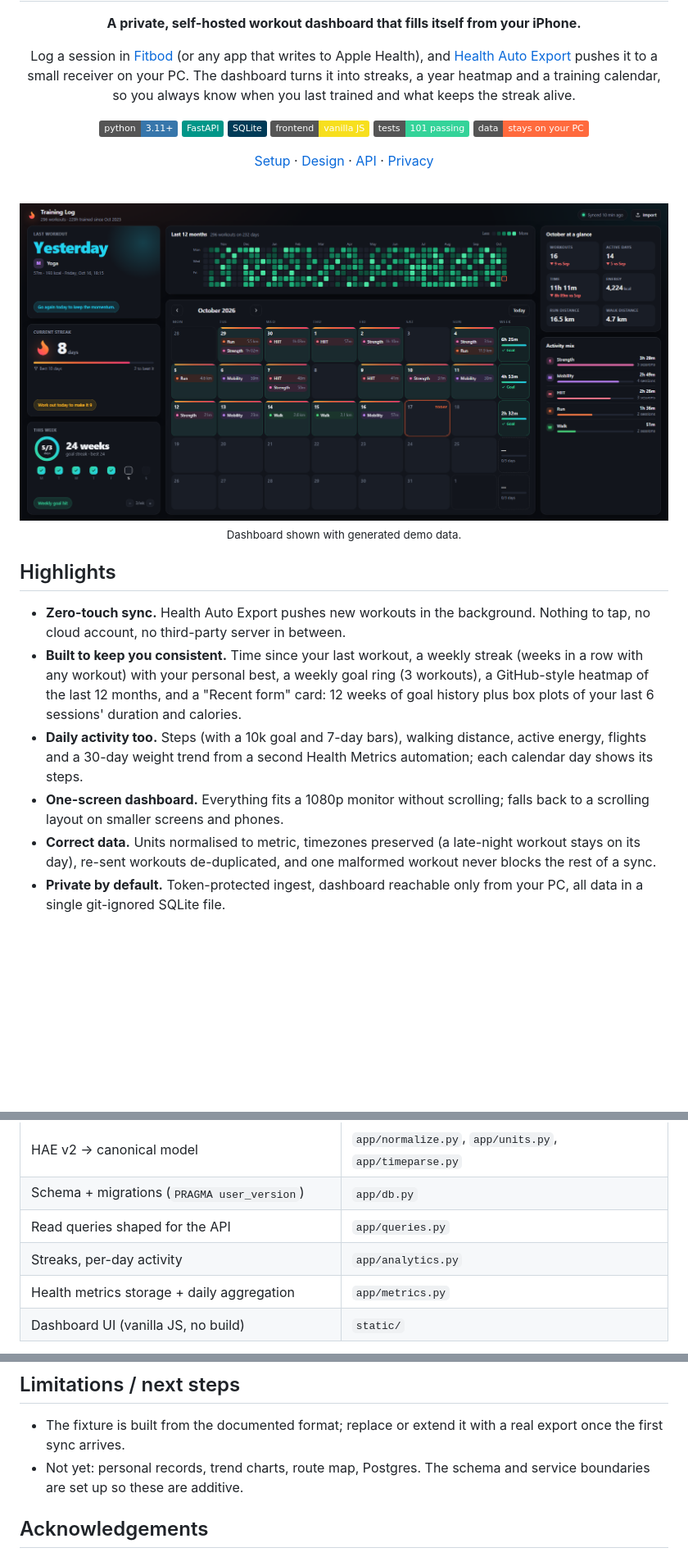
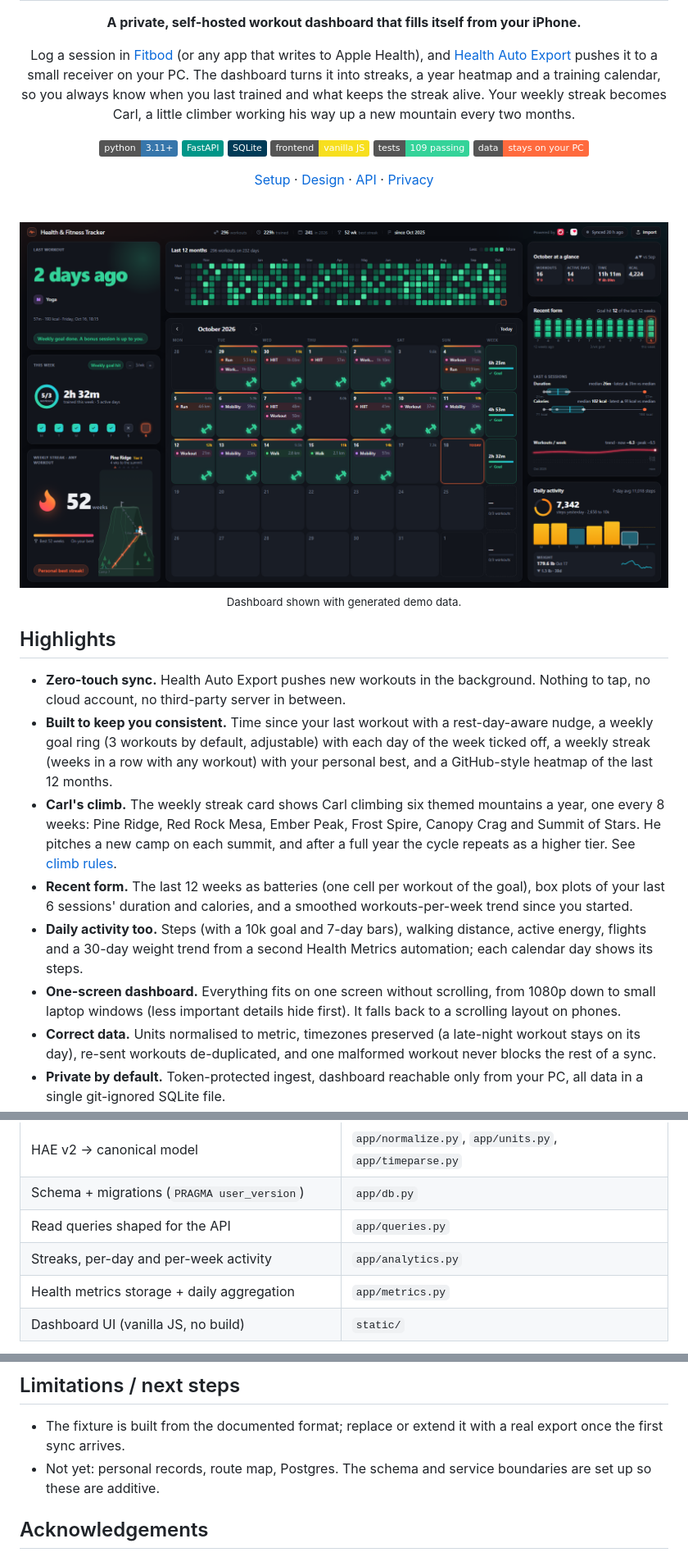
Before and after one commit to javaidb/apple-health-workout-dashboard, a Markdown page: README.md, 3 parts joined by grey strips. Shown at 82% size. Rendered like a GitHub page; pictures changed too: docs/images/dashboard.png; badges without logos; blank space fills up the shorter version.

Commit message:
Update README and images for the current dashboard
The README described an older dashboard. It now covers the rest-day
aware nudge, the adjustable weekly goal, the Recent form trend line, the
smaller-window one-screen layout and Carl's climb. A new "Carl's climb"
section explains the mountain and fall rules, the API table lists
/analytics/weekly, the test badge shows 109, and "trend charts" is off
the not-yet list.

The dashboard screenshot is regenerated from the demo data at 1920x1080.
The pipeline banner now names the dashboard "Fitness Tracker" instead of
"Training Log".

Co-Authored-By: Claude Opus 5.5 <noreply@anthropic.com>

```diff
--- a/README.md
+++ b/README.md
@@ -10,7 +10,8 @@
 Log a session in <a href="https://apps.apple.com/us/app/fitbod-gym-fitness-planner/id1041517543">Fitbod</a> (or any app that writes to Apple Health),
 and <a href="https://apps.apple.com/us/app/health-auto-export-json-csv/id1115567069">Health Auto Export</a>
 pushes it to a small receiver on your PC. The dashboard turns it into streaks, a year heatmap and a
-training calendar, so you always know when you last trained and what keeps the streak alive.
+training calendar, so you always know when you last trained and what keeps the streak alive. Your
+weekly streak becomes Carl, a little climber working his way up a new mountain every two months.
 </p>
 
 <p>
@@ -18,7 +19,7 @@ training calendar, so you always know when you last trained and what keeps the s
 <img alt="FastAPI" src="https://img.shields.io/badge/FastAPI-009688?logo=fastapi&logoColor=white">
 <img alt="SQLite" src="https://img.shields.io/badge/SQLite-003B57?logo=sqlite&logoColor=white">
 <img alt="Vanilla JS" src="https://img.shields.io/badge/frontend-vanilla%20JS-F7DF1E?logo=javascript&logoColor=black">
-<img alt="Tests" src="https://img.shields.io/badge/tests-101%20passing-34D399">
+<img alt="Tests" src="https://img.shields.io/badge/tests-109%20passing-34D399">
 <img alt="Local only" src="https://img.shields.io/badge/data-stays%20on%20your%20PC-FF6A3D">
 </p>
 
@@ -40,13 +41,19 @@ training calendar, so you always know when you last trained and what keeps the s
 
 - **Zero-touch sync.** Health Auto Export pushes new workouts in the background. Nothing to tap, no cloud
   account, no third-party server in between.
-- **Built to keep you consistent.** Time since your last workout, a weekly streak (weeks in a row with any workout)
-  with your personal best, a weekly goal ring (3 workouts), a GitHub-style heatmap of the last 12 months,
-  and a "Recent form" card: 12 weeks of goal history plus box plots of your last 6 sessions' duration and calories.
+- **Built to keep you consistent.** Time since your last workout with a rest-day-aware nudge, a weekly goal
+  ring (3 workouts by default, adjustable) with each day of the week ticked off, a weekly streak (weeks in a
+  row with any workout) with your personal best, and a GitHub-style heatmap of the last 12 months.
+- **Carl's climb.** The weekly streak card shows Carl climbing six themed mountains a year, one every
+  8 weeks: Pine Ridge, Red Rock Mesa, Ember Peak, Frost Spire, Canopy Crag and Summit of Stars. He pitches a
+  new camp on each summit, and after a full year the cycle repeats as a higher tier. See
+  [climb rules](#carls-climb).
+- **Recent form.** The last 12 weeks as batteries (one cell per workout of the goal), box plots of your last
+  6 sessions' duration and calories, and a smoothed workouts-per-week trend since you started.
 - **Daily activity too.** Steps (with a 10k goal and 7-day bars), walking distance, active energy, flights
   and a 30-day weight trend from a second Health Metrics automation; each calendar day shows its steps.
-- **One-screen dashboard.** Everything fits a 1080p monitor without scrolling; falls back to a scrolling
-  layout on smaller screens and phones.
+- **One-screen dashboard.** Everything fits on one screen without scrolling, from 1080p down to small laptop
+  windows (less important details hide first). It falls back to a scrolling layout on phones.
 - **Correct data.** Units normalised to metric, timezones preserved (a late-night workout stays on its day),
   re-sent workouts de-duplicated, and one malformed workout never blocks the rest of a sync.
 - **Private by default.** Token-protected ingest, dashboard reachable only from your PC, all data in a
@@ -130,7 +137,7 @@ samples. Unsummarized samples from several devices can overlap and inflate daily
 | HAE v2 → canonical model | `app/normalize.py`, `app/units.py`, `app/timeparse.py` |
 | Schema + migrations (`PRAGMA user_version`) | `app/db.py` |
 | Read queries shaped for the API | `app/queries.py` |
-| Streaks, per-day activity | `app/analytics.py` |
+| Streaks, per-day and per-week activity | `app/analytics.py` |
 | Health metrics storage + daily aggregation | `app/metrics.py` |
 | Dashboard UI (vanilla JS, no build) | `static/` |
 
@@ -231,7 +253,7 @@ Example ingest response:
 ## Limitations / next steps
 - The fixture is built from the documented format; replace or extend it with a real export once the first
   sync arrives.
-- Not yet: personal records, trend charts, route map, Postgres. The schema and service
+- Not yet: personal records, route map, Postgres. The schema and service
   boundaries are set up so these are additive.
 
 ## Acknowledgements
```
Also changed, not shown: other parts of README.md (+16 -1 lines), docs/images/pipeline.png.
